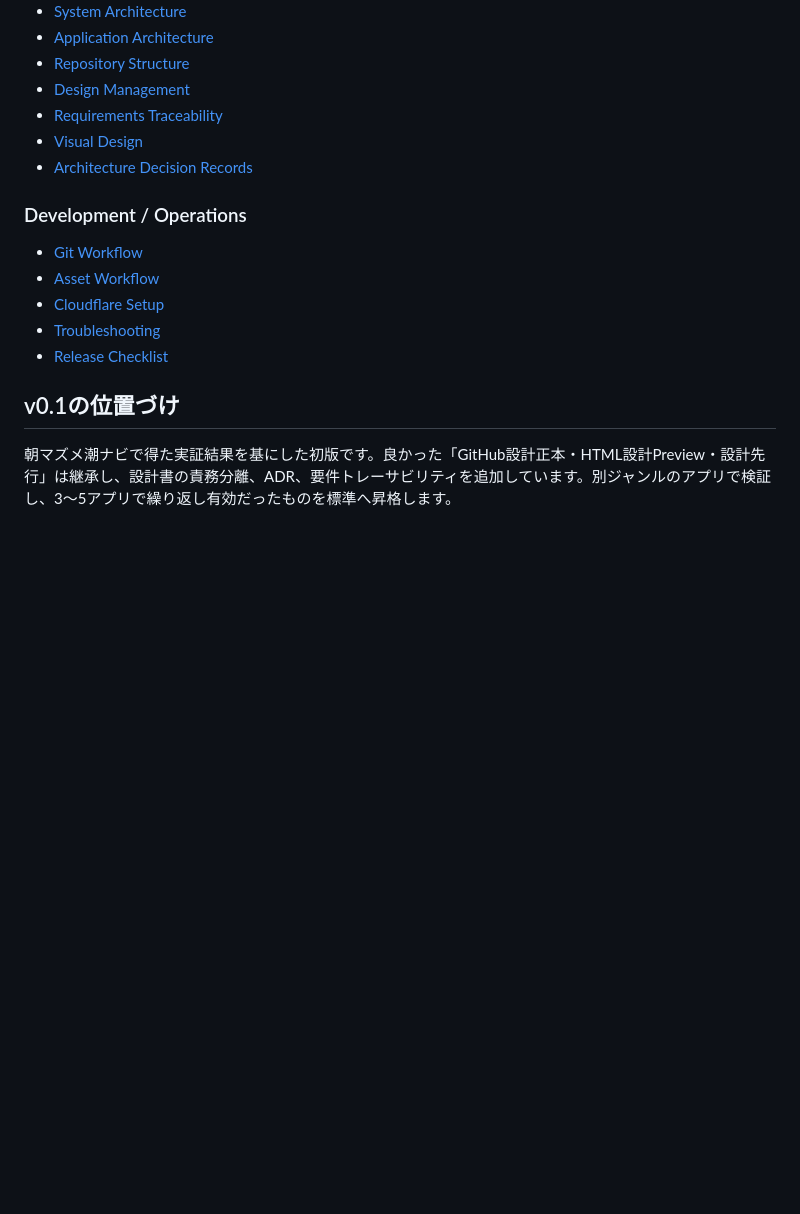
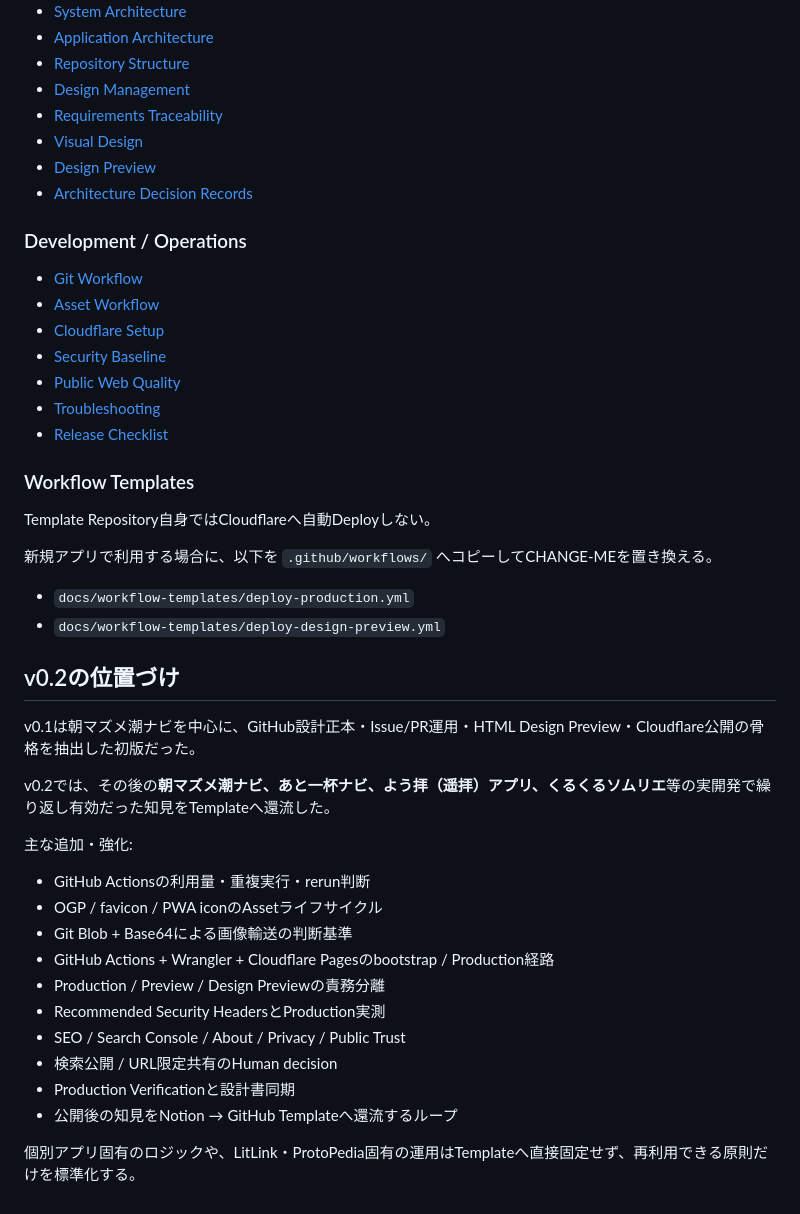
Before and after one commit to ha-rookie/ai-driven-webapp-template, a Markdown page: README.md, the part around one of its changes. GitHub-like rendering; blank space fills up the shorter version.

Commit message:
docs: READMEをv0.2標準へ更新 (#18)

```diff
--- a/README.md
+++ b/README.md
@@ -59,6 +66,7 @@ AIと人間でWebアプリを継続開発するための標準テンプレート
 - [Design Management](docs/05_DESIGN_MANAGEMENT.md)
 - [Requirements Traceability](docs/06_REQUIREMENTS_TRACEABILITY.md)
 - [Visual Design](docs/design/README.md)
+- [Design Preview](docs/DESIGN_PREVIEW.md)
 - [Architecture Decision Records](docs/adr/README.md)
 
 ### Development / Operations
@@ -66,9 +74,37 @@ AIと人間でWebアプリを継続開発するための標準テンプレート
 - [Git Workflow](docs/GIT_WORKFLOW.md)
 - [Asset Workflow](docs/ASSET_WORKFLOW.md)
 - [Cloudflare Setup](docs/CLOUDFLARE_SETUP.md)
+- [Security Baseline](docs/SECURITY_BASELINE.md)
+- [Public Web Quality](docs/PUBLIC_WEB_QUALITY.md)
 - [Troubleshooting](docs/TROUBLESHOOTING.md)
 - [Release Checklist](docs/RELEASE_CHECKLIST.md)
 
-## v0.1の位置づけ
+### Workflow Templates
 
-朝マズメ潮ナビで得た実証結果を基にした初版です。良かった「GitHub設計正本・HTML設計Preview・設計先行」は継承し、設計書の責務分離、ADR、要件トレーサビリティを追加しています。別ジャンルのアプリで検証し、3〜5アプリで繰り返し有効だったものを標準へ昇格します。
+Template Repository自身ではCloudflareへ自動Deployしない。
+
+新規アプリで利用する場合に、以下を `.github/workflows/` へコピーしてCHANGE-MEを置き換える。
+
+- `docs/workflow-templates/deploy-production.yml`
+- `docs/workflow-templates/deploy-design-preview.yml`
+
+## v0.2の位置づけ
+
+v0.1は朝マズメ潮ナビを中心に、GitHub設計正本・Issue/PR運用・HTML Design Preview・Cloudflare公開の骨格を抽出した初版だった。
+
+v0.2では、その後の**朝マズメ潮ナビ、あと一杯ナビ、よう拝（遥拝）アプリ、くるくるソムリエ**等の実開発で繰り返し有効だった知見をTemplateへ還流した。
+
+主な追加・強化:
+
+- GitHub Actionsの利用量・重複実行・rerun判断
+- OGP / favicon / PWA iconのAssetライフサイクル
+- Git Blob + Base64による画像輸送の判断基準
+- GitHub Actions + Wrangler + Cloudflare Pagesのbootstrap / Production経路
+- Production / Preview / Design Previewの責務分離
+- Recommended Security HeadersとProduction実測
+- SEO / Search Console / About / Privacy / Public Trust
+- 検索公開 / URL限定共有のHuman decision
+- Production Verificationと設計書同期
+- 公開後の知見をNotion → GitHub Templateへ還流するループ
+
+個別アプリ固有のロジックや、LitLink・ProtoPedia固有の運用はTemplateへ直接固定せず、再利用できる原則だけを標準化する。
```
Also changed, not shown: other parts of README.md (+10 -3 lines).
